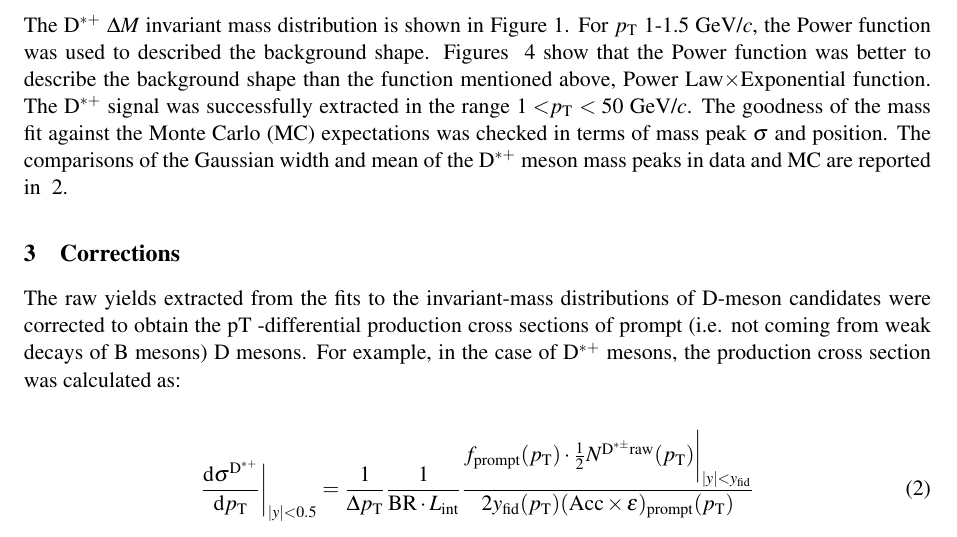
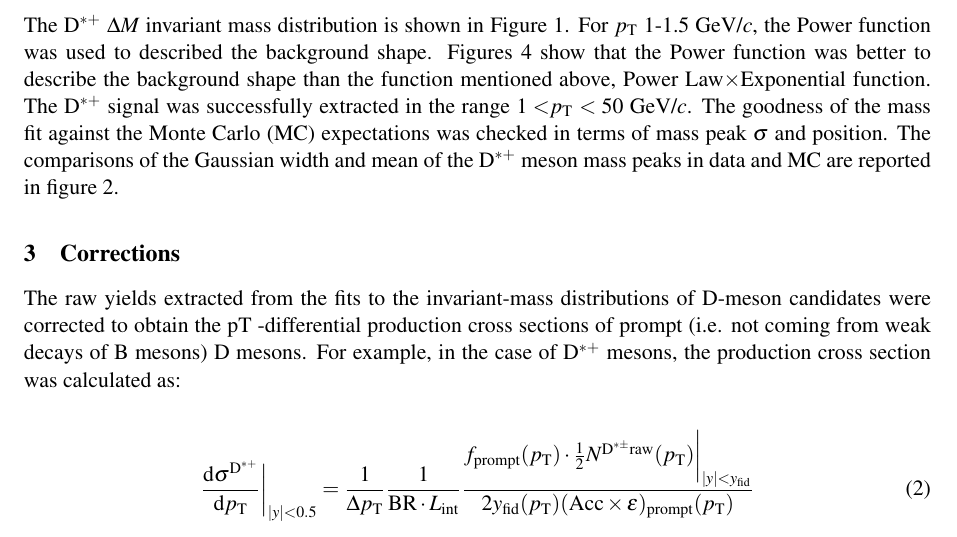
Before and after one commit to sjaelani28/AN_Dstar_pp13TeV, a LaTeX document (ALICE_analysis_note.tex, which reads rawyields.tex): part of page 11 of 44, cut so that both start at the same text. Compiled offline with pdfLaTeX.

Commit message:
adding text rawyield

```diff
--- a/rawyields.tex
+++ b/rawyields.tex
@@ -146,8 +146,8 @@ The \Dstar raw yields were extracted by performing a fit to the mass difference
 \end{equation}
 where $m_{\pi}$ is the pion mass and $a$ and $b$ are free parameters.
 
-The \Dstar $\Delta M$ invariant mass distribution is shown in Figure~\ref{fig:Dstar_InvMass}. For \pt 1-1.5 GeV/$c$, the Power function was used to described the background shape. Figures ~\ref{fig:Dstar_compar} show that the Power function was better to describe the background shape than the function mentioned above, Power Law$\times$Exponential function. The \Dstar signal was successfully extracted in the range $1<$\pt$<50$ GeV/$c$. The goodness of the mass fit against the Monte Carlo (MC) expectations was checked in terms of mass peak $\sigma$ and position.
-The comparisons of the Gaussian width and mean of the \Dstar meson mass peaks in data and MC are reported in ~\ref{fig:Dstar_Mean_width}.
+The \Dstar $\Delta M$ invariant mass distribution is shown in Figure~\ref{fig:Dstar_InvMass}. For \pt 1-1.5 GeV/$c$, the Power function was used to described the background shape. Figures~\ref{fig:Dstar_compar} show that the Power function was better to describe the background shape than the function mentioned above, Power Law$\times$Exponential function. The \Dstar signal was successfully extracted in the range $1<$\pt$<50$ GeV/$c$. The goodness of the mass fit against the Monte Carlo (MC) expectations was checked in terms of mass peak $\sigma$ and position.
+The comparisons of the Gaussian width and mean of the \Dstar meson mass peaks in data and MC are reported in figure~\ref{fig:Dstar_Mean_width}.
 
 
 % Dstar 0-10% InvMass plot
```
Also changed, not shown: 1 other file.
